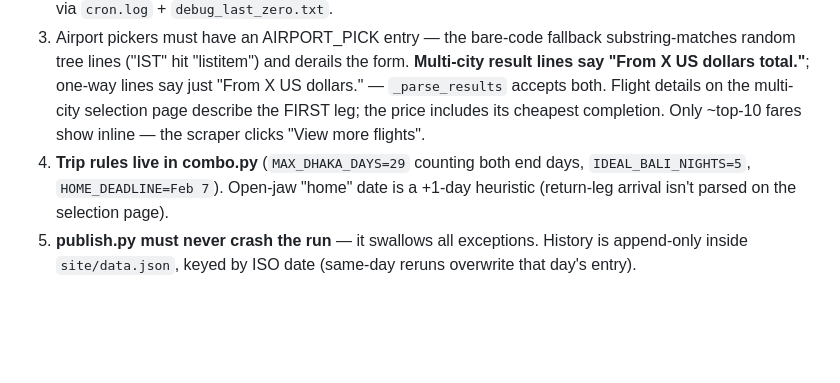
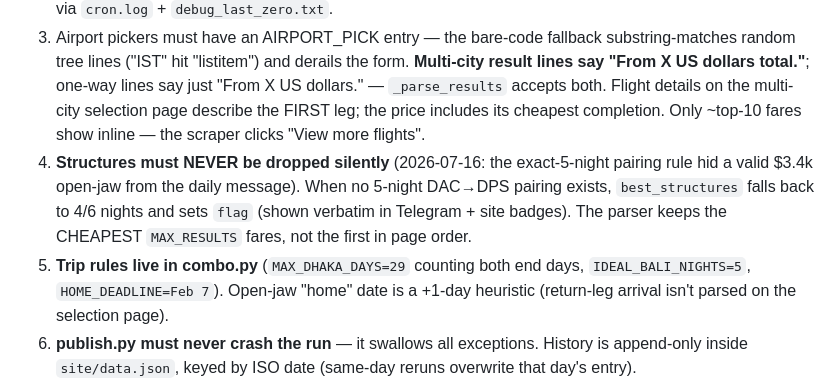
Before and after one commit to jalalchowdhury1/dhaka-flights, a Markdown page: AGENTS.md, the part around one of its changes. Drawn GitHub-style; blank space fills up the shorter version.

Commit message:
AGENTS.md: document the silent-drop gotcha and fallback rule
Co-Authored-By: Claude Fable 5 <noreply@anthropic.com>
Claude-Session: https://claude.ai/code/session_01KHF8f69vCp6mktVMLKHqT9

```diff
--- a/AGENTS.md
+++ b/AGENTS.md
@@ -65,9 +65,14 @@ launchd 3:00am (com.jalal.dhaka-flights.plist) → run_daily.sh → run_daily.py
    "From X US dollars." — `_parse_results` accepts both. Flight details on the
    multi-city selection page describe the FIRST leg; the price includes its cheapest
    completion. Only ~top-10 fares show inline — the scraper clicks "View more flights".
-4. **Trip rules live in combo.py** (`MAX_DHAKA_DAYS=29` counting both end days,
+4. **Structures must NEVER be dropped silently** (2026-07-16: the exact-5-night
+   pairing rule hid a valid $3.4k open-jaw from the daily message). When no
+   5-night DAC→DPS pairing exists, `best_structures` falls back to 4/6 nights
+   and sets `flag` (shown verbatim in Telegram + site badges). The parser keeps
+   the CHEAPEST `MAX_RESULTS` fares, not the first in page order.
+5. **Trip rules live in combo.py** (`MAX_DHAKA_DAYS=29` counting both end days,
    `IDEAL_BALI_NIGHTS=5`, `HOME_DEADLINE=Feb 7`). Open-jaw "home" date is a
    +1-day heuristic (return-leg arrival isn't parsed on the selection page).
-5. **publish.py must never crash the run** — it swallows all exceptions. History is
+6. **publish.py must never crash the run** — it swallows all exceptions. History is
    append-only inside `site/data.json`, keyed by ISO date (same-day reruns overwrite
    that day's entry).
```
Also changed, not shown: other parts of AGENTS.md (+2 -2 lines).
